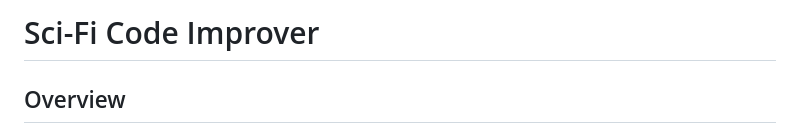
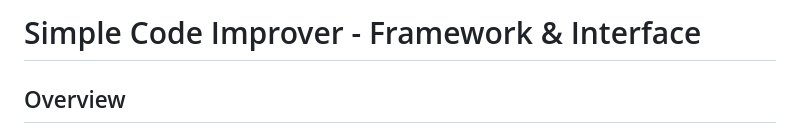
Before and after one commit to fabriziosalmi/sci-fi, a Markdown page: README.md, the part around the change. Drawn GitHub-style.

```diff
--- a/README.md
+++ b/README.md
@@ -1,4 +1,4 @@
-# Sci-Fi Code Improver
+# Simple Code Improver - Framework & Interface
 
 ## Overview
 Sci-Fi Code Improver is a web application that enhances your programming code by analyzing and improving it for security, performance, maintainability, and adherence to coding best practices. It also generates commit messages following the Conventional Commits format.
```
